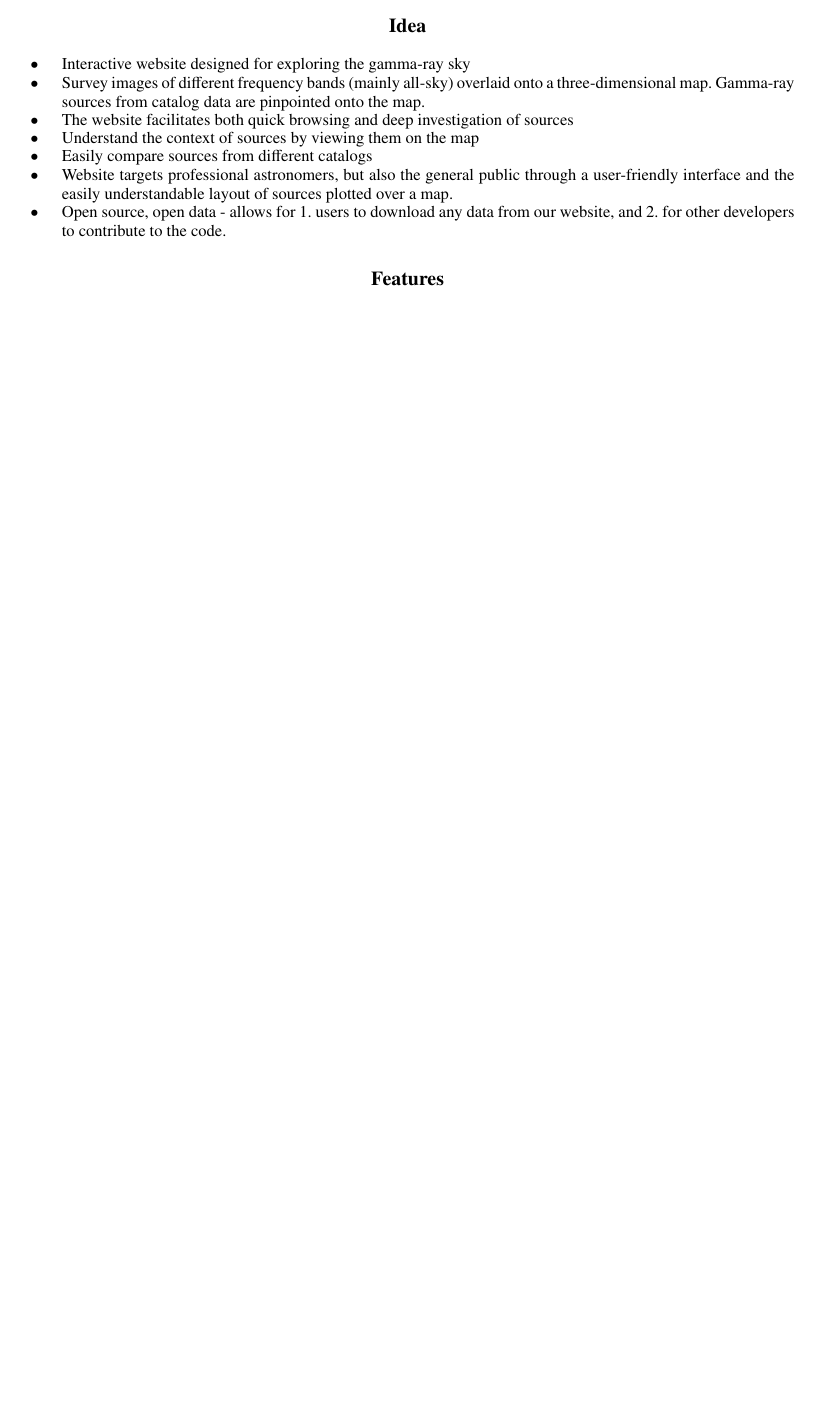
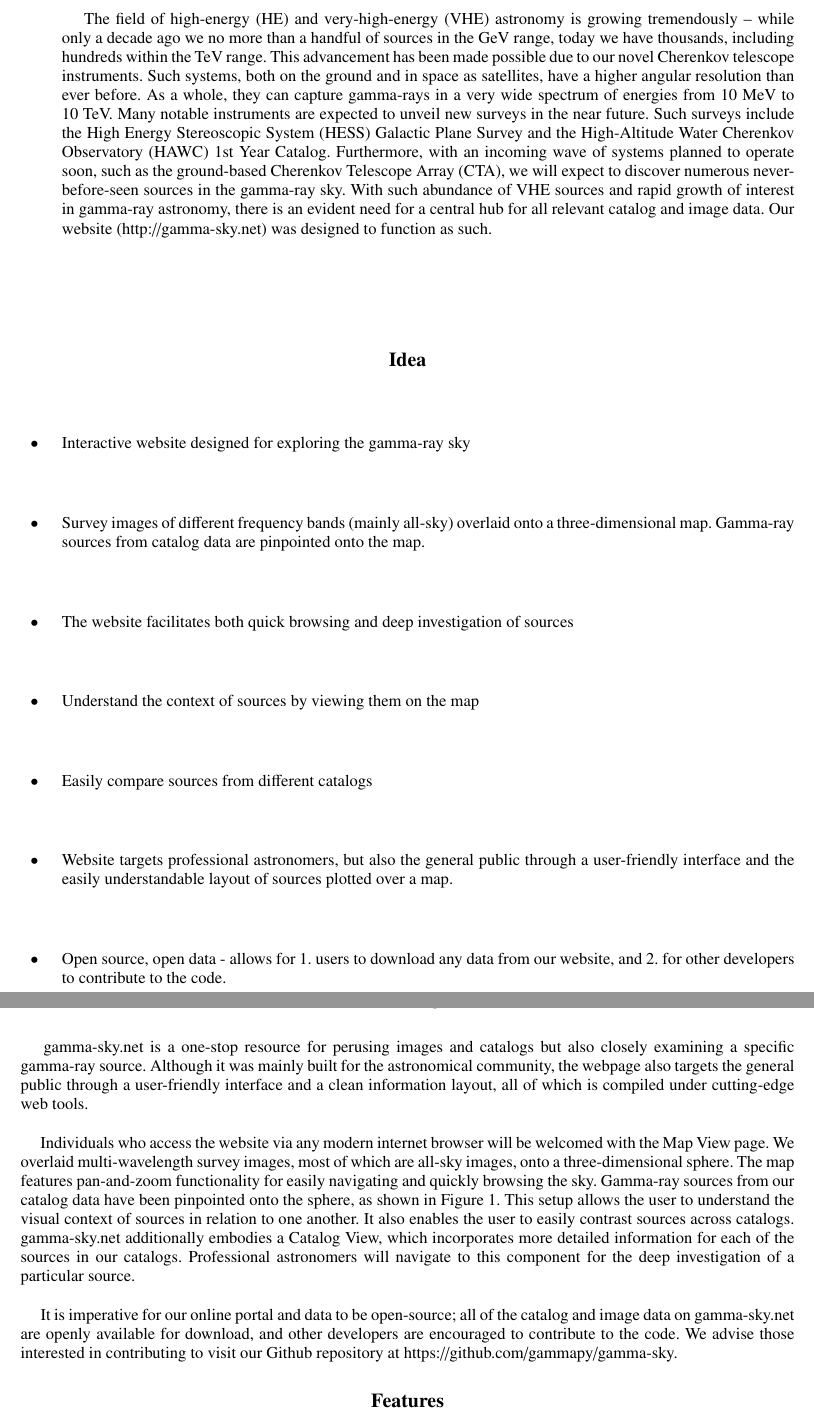
Before and after one commit to bozhikovstanislav/gammaskynet-gamma2016, a LaTeX paper (proceeding/gammaskynet-gamma2016.tex, which reads proceeding/text/idea.tex, proceeding/text/introduction.tex): part of page 2 of 5 before the commit and two parts of pages 2 and 3 of 6 after it, the two joined at a grey line, cut at the place of the change, the shorter picture padded with empty space. Compiled offline with pdfLaTeX.

Commit message:
add draft paragraphs for introduction and idea

```diff
--- a/proceeding/text/idea.tex
+++ b/proceeding/text/idea.tex
@@ -18,3 +18,21 @@ a user-friendly interface and the easily understandable layout of sources plotte
 \item Open source, open data - allows for 1. users to download any data from our website, and 2. for other developers to contribute to the code.
 
 \end{itemize}
+
+\pagebreak
+
+\paragraph{}    gamma-sky.net is a one-stop resource for perusing images and catalogs but also closely examining a specific gamma-ray source.
+    Although it was mainly built for the astronomical community, the webpage also targets the general public through a
+    user-friendly interface and a clean information layout, all of which is compiled under cutting-edge web tools. \par
+
+\paragraph{}    Individuals who access the website via any modern internet browser will be welcomed with the Map View page.
+    We overlaid multi-wavelength survey images, most of which are all-sky images, onto a three-dimensional sphere.
+    The map features pan-and-zoom functionality for easily navigating and quickly browsing the sky. Gamma-ray sources from
+    our catalog data have been pinpointed onto the sphere, as shown in Figure 1. This setup allows the user to understand
+    the visual context of sources in relation to one another. It also enables the user to easily contrast sources across catalogs.
+    gamma-sky.net additionally embodies a Catalog View, which incorporates more detailed information for each of the sources in our catalogs.
+    Professional astronomers will navigate to this component for the deep investigation of a particular source. \par
+
+\paragraph{}    It is imperative for our online portal and data to be open-source; all of the catalog and image data on gamma-sky.net are
+    openly available for download, and other developers are encouraged to contribute to the code. We advise those interested
+    in contributing to visit our Github repository at https://github.com/gammapy/gamma-sky. \par
--- a/proceeding/text/introduction.tex
+++ b/proceeding/text/introduction.tex
@@ -9,4 +9,18 @@
 \item Because of an increasing interest in the field, there is a need for a hub of VHE data (GeV, TeV) across many different catalogs.
 This is what gamma-sky.net was created for.
 
+\pagebreak
+
+\paragraph{}        The field of high-energy (HE) and very-high-energy (VHE) astronomy is growing tremendously – while only
+        a decade ago we no more than a handful of sources in the GeV range, today we have thousands, including
+        hundreds within the TeV range. This advancement has been made possible due to our novel Cherenkov telescope instruments.
+        Such systems, both on the ground and in space as satellites, have a higher angular resolution than ever before.
+        As a whole, they can capture gamma-rays in a very wide spectrum of energies from 10 MeV to 10 TeV.
+        Many notable instruments are expected to unveil new surveys in the near future. Such surveys include the
+        High Energy Stereoscopic System (HESS) Galactic Plane Survey and the High-Altitude Water Cherenkov Observatory (HAWC) 1st Year Catalog.
+        Furthermore, with an incoming wave of systems planned to operate soon, such as the ground-based Cherenkov Telescope Array (CTA),
+        we will expect to discover numerous never-before-seen sources in the gamma-ray sky. With such abundance of VHE sources and
+        rapid growth of interest in gamma-ray astronomy, there is an evident need for a central hub for all relevant catalog and image data.
+        Our website (http://gamma-sky.net) was designed to function as such. \par
+
 \end{itemize}
```
Also changed, not shown: proceeding/tables/image_table.tex (+2 -2 lines), proceeding/text/data.tex (+2 -2 lines).
